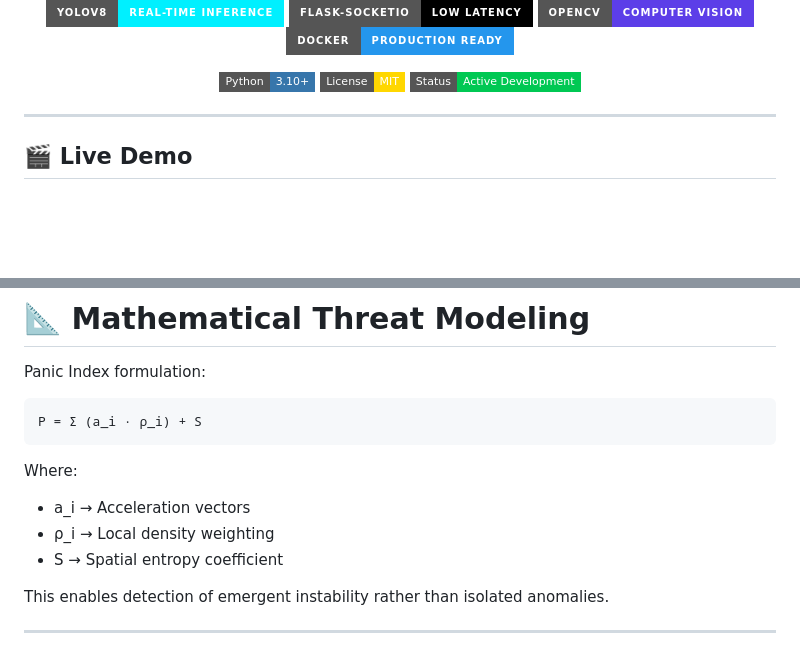
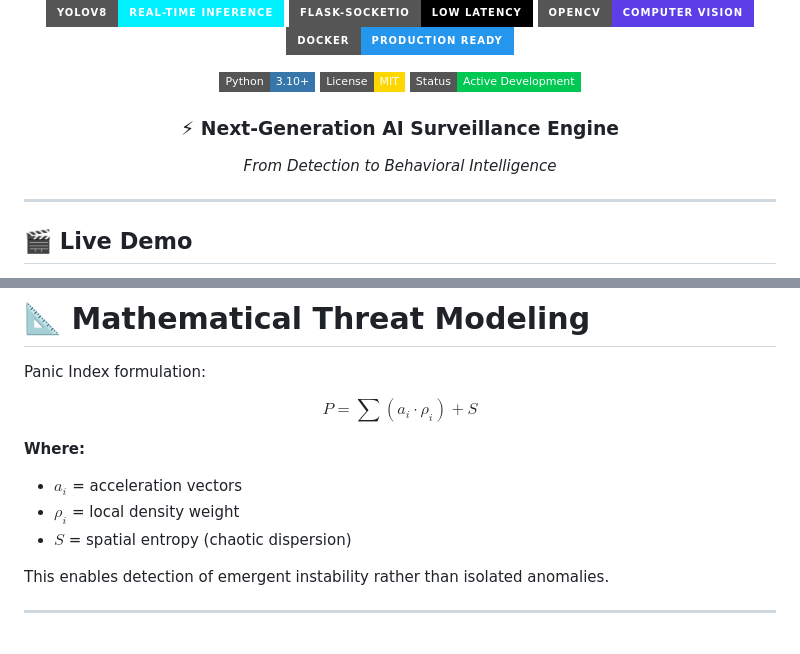
Before and after one commit to ahmedxzarai/Neural-Gate-v3.1, a Markdown page: README.md, 2 parts joined by grey strips. Drawn GitHub-style; badges without logos; blank space fills up the shorter version.

````diff
--- a/README.md
+++ b/README.md
@@ -19,6 +19,13 @@
   <img src="https://img.shields.io/badge/License-MIT-FFD700?style=flat-square"/>
   <img src="https://img.shields.io/badge/Status-Active%20Development-00C853?style=flat-square"/>
 </p>
+
+<div align="center">
+
+### ⚡ Next-Generation AI Surveillance Engine
+*From Detection to Behavioral Intelligence*
+
+</div>
 
 ---
 
@@ -84,13 +91,13 @@ It analyzes *emergent behavior*.
 # 📐 Mathematical Threat Modeling
 
 Panic Index formulation:
-```text
-P = Σ (a_i · ρ_i) + S
-```
-Where:
-- a_i → Acceleration vectors
-- ρ_i → Local density weighting
-- S → Spatial entropy coefficient
+
+$$P = \sum (a_{i} \cdot \rho_{i}) + S$$
+
+**Where:**
+* **$a_{i}$** = acceleration vectors
+* **$\rho_{i}$** = local density weight
+* **$S$** = spatial entropy (chaotic dispersion)
 
 This enables detection of emergent instability rather than isolated anomalies.
 
````
Also changed, not shown: other parts of README.md (+32 -3 lines).
